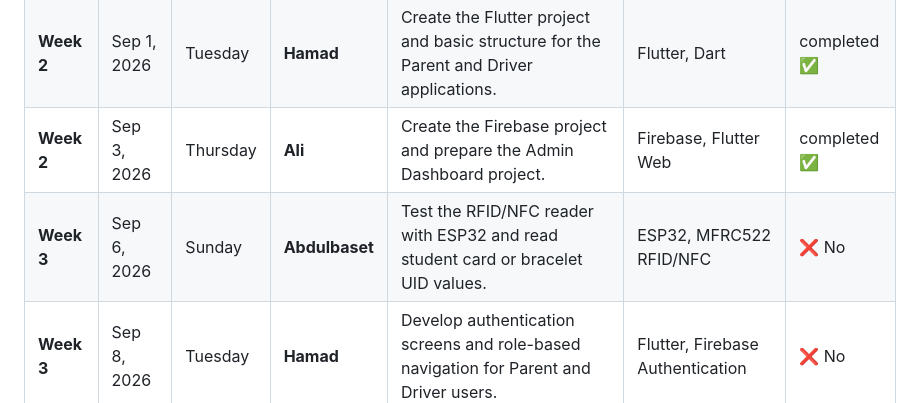
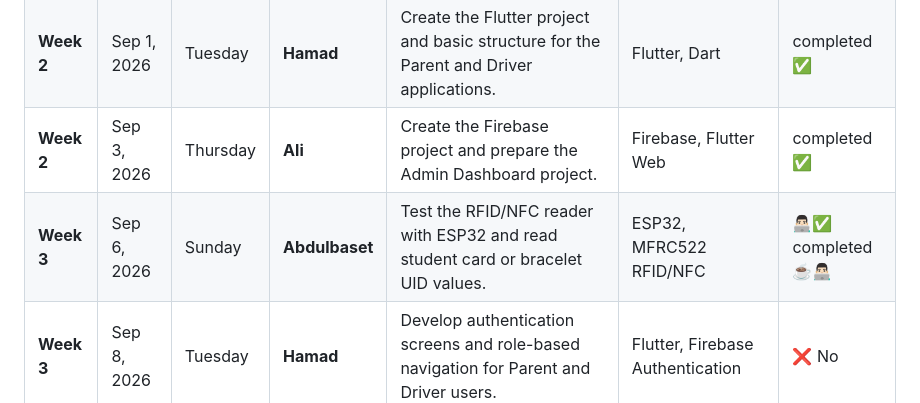
Before and after one commit to asshaieas/seer-system-graduate-project, a Markdown page: README.md, the part around the change. Drawn GitHub-style.

Commit message:
Change status of today(06-Dec-2026) task to completed by Abdulbaset

```diff
--- a/README.md
+++ b/README.md
@@ -25,7 +25,7 @@ All our tasks initially start with the status **❌ No** and we will be updated
 | **Week 2** | Aug 30, 2026 | Sunday | **Abdulbaset** | Set up the ESP32 development environment and test hardware communication. | ESP32, Arduino IDE | completed ✅ |
 | **Week 2** | Sep 1, 2026 | Tuesday | **Hamad** | Create the Flutter project and basic structure for the Parent and Driver applications. | Flutter, Dart | completed ✅|
 | **Week 2** | Sep 3, 2026 | Thursday | **Ali** | Create the Firebase project and prepare the Admin Dashboard project. | Firebase, Flutter Web | completed ✅ |
-| **Week 3** | Sep 6, 2026 | Sunday | **Abdulbaset** | Test the RFID/NFC reader with ESP32 and read student card or bracelet UID values. | ESP32, MFRC522 RFID/NFC | ❌ No |
+| **Week 3** | Sep 6, 2026 | Sunday | **Abdulbaset** | Test the RFID/NFC reader with ESP32 and read student card or bracelet UID values. | ESP32, MFRC522 RFID/NFC | 👨🏻‍💻✅ completed ☕👨🏻‍💻 |
 | **Week 3** | Sep 8, 2026 | Tuesday | **Hamad** | Develop authentication screens and role-based navigation for Parent and Driver users. | Flutter, Firebase Authentication | ❌ No |
 | **Week 3** | Sep 10, 2026 | Thursday | **Ali** | Design the database structure for users, students, buses, trips, and scan events. | Firebase, Cloud Firestore | ❌ No |
 | **Week 4** | Sep 13, 2026 | Sunday | **Abdulbaset** | Connect RFID/NFC UID values to student identification records. | ESP32, RFID/NFC, Firebase | ❌ No |
```
